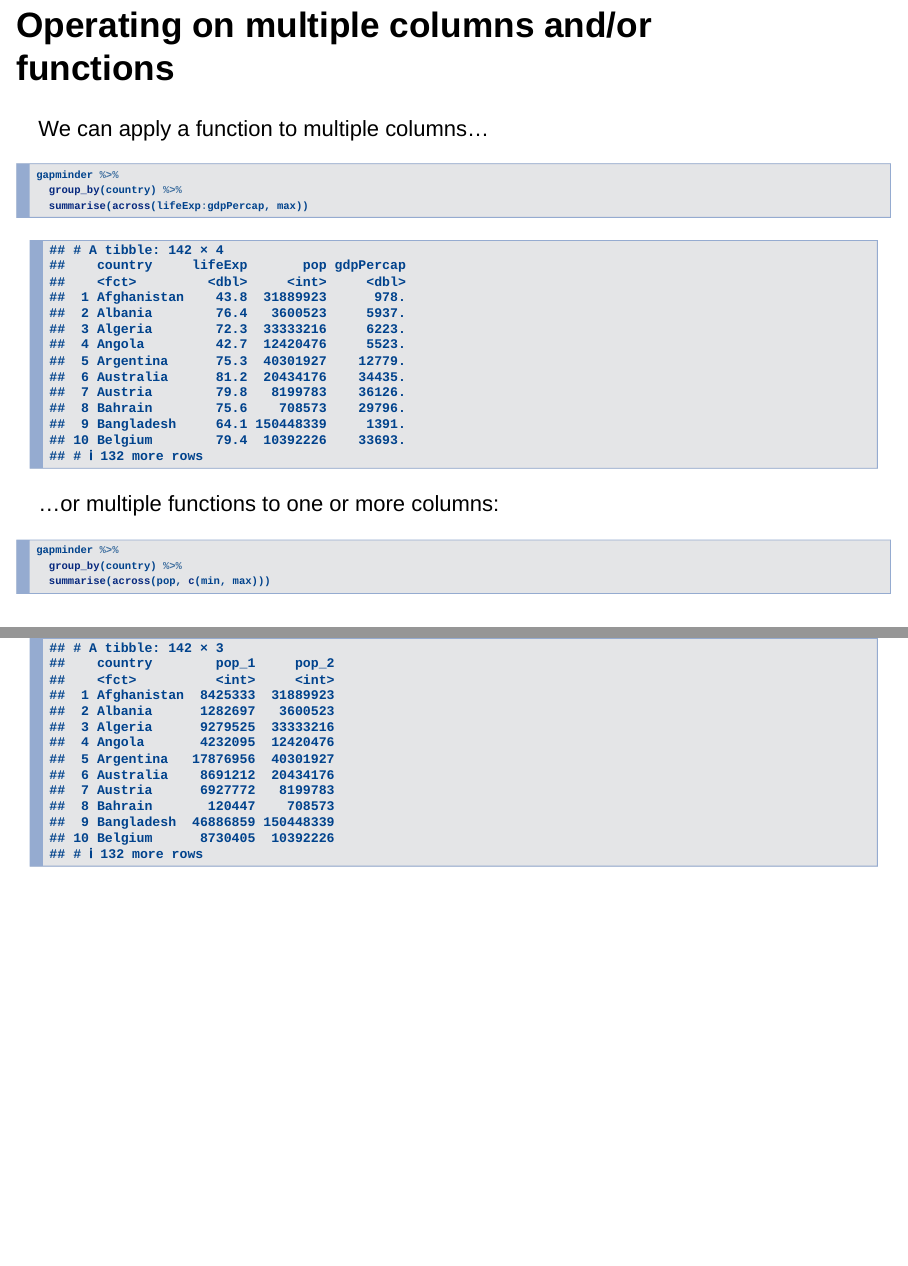
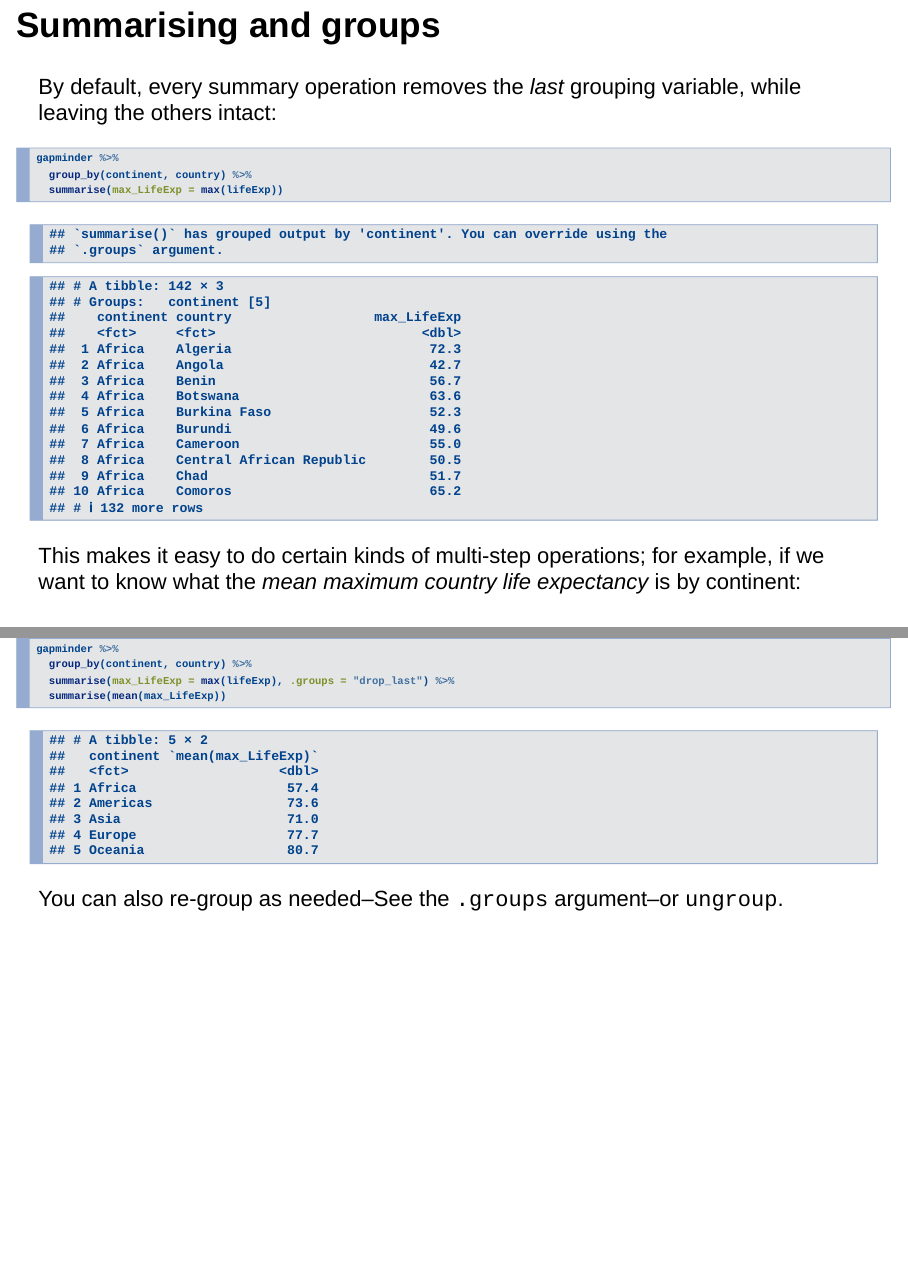
Before and after one commit to bpbond/R-workshops, an R Markdown document (R-data-manipulation.Rmd): pages 57 and 58 of 72 before the commit and pages 57 and 58 of 74 after it, joined at a grey line. Rendered offline with R 4.5, knitr and Pandoc, with nearby package versions; some code elsewhere in the file could not run offline; the gapminder table comes from the copy in Python's plotly package.

Commit message:
Add a slide about multiple grouping and group drops

````diff
--- a/R-data-manipulation.Rmd
+++ b/R-data-manipulation.Rmd
@@ -631,6 +631,29 @@
 
 * The grouping variable(s), and
 * The summarised ones.
+
+## Summarising and groups
+
+By default, every summary operation removes the _last_ grouping variable,
+while leaving the others intact:
+
+```{r}
+gapminder %>%
+  group_by(continent, country) %>%
+  summarise(max_LifeExp = max(lifeExp))
+```
+
+This makes it easy to do certain kinds of multi-step operations; for example,
+if we want to know what the _mean maximum country life expectancy_ is by continent:
+
+```{r}
+gapminder %>%
+  group_by(continent, country) %>%
+  summarise(max_LifeExp = max(lifeExp), .groups = "drop_last") %>%
+  summarise(mean(max_LifeExp))
+```
+
+You can also re-group as needed--See the `.groups` argument--or `ungroup`.
 
 ## Operating on multiple columns and/or functions
 
````
Also changed, not shown: R-data-manipulation.Rmd (4 more changed lines).
